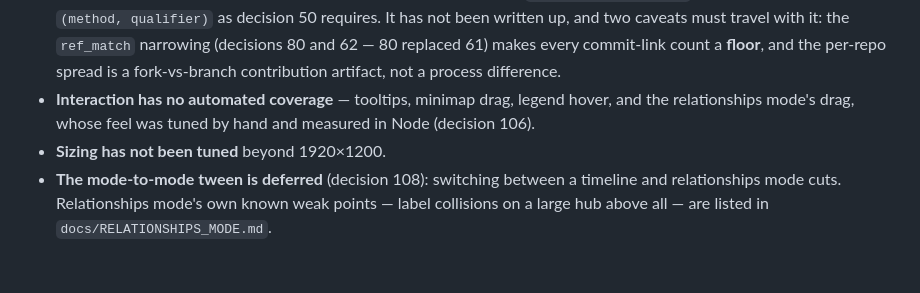
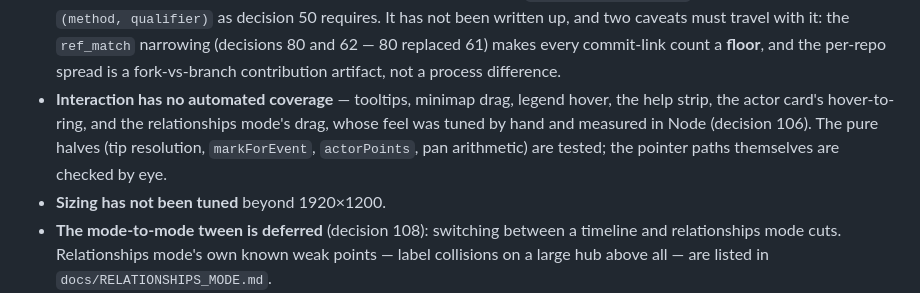
Before and after one commit to Gitiminas/ocpm_viz, a Markdown page: README.md, the part around the change. Rendered like a GitHub page; blank space fills up the shorter version.

Commit message:
Close the session's record: decisions 126–128 and the doc sweep
The design choices that had lived only in commit messages become decision rows — the
trail through folds with the solid/dashed shared ring (126), the ranked-superset search
with reveal-on-scroll (127), the actor card's live rows (128) — RELATIONSHIPS_MODE notes
the trail behaviour, and README's interaction-coverage bullet names the new pointer
paths and which halves of them are tested.

Co-Authored-By: Claude Fable 5 <noreply@anthropic.com>

```diff
--- a/README.md
+++ b/README.md
@@ -310,8 +310,11 @@ What is **not** done:
   `ref_match` narrowing (decisions 80 and 62 — 80 replaced 61) makes every commit-link
   count a **floor**, and
   the per-repo spread is a fork-vs-branch contribution artifact, not a process difference.
-- **Interaction has no automated coverage** — tooltips, minimap drag, legend hover, and
-  the relationships mode's drag, whose feel was tuned by hand and measured in Node (decision 106).
+- **Interaction has no automated coverage** — tooltips, minimap drag, legend hover, the
+  help strip, the actor card's hover-to-ring, and the relationships mode's drag, whose
+  feel was tuned by hand and measured in Node (decision 106). The pure halves (tip
+  resolution, `markForEvent`, `actorPoints`, pan arithmetic) are tested; the pointer
+  paths themselves are checked by eye.
 - **Sizing has not been tuned** beyond 1920×1200.
 - **The mode-to-mode tween is deferred** (decision 108): switching between a timeline
   and relationships mode cuts. Relationships mode's own known weak points — label collisions on a large hub
```
Also changed, not shown: docs/DECISIONS.md (+3 -0 lines), docs/RELATIONSHIPS_MODE.md (+1 -0 lines).
